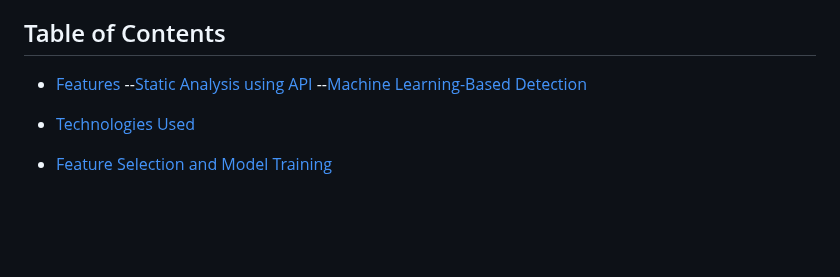
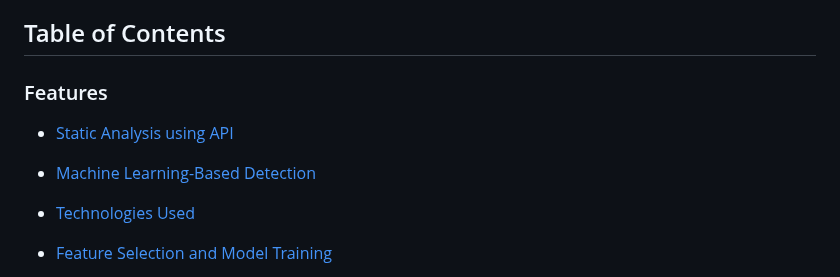
Before and after one commit to 0xfke/MDAML, a Markdown page: README.md, the part around the change. Drawn GitHub-style; blank space fills up the shorter version.

```diff
--- a/README.md
+++ b/README.md
@@ -6,9 +6,9 @@ Malware Detection and Analysis using Machine Learning WebApp is a robust tool de
 
 ## Table of Contents
 
-- [Features](#features)
-  --[Static Analysis using API](#Static-Analysis-using-API)
-  --[Machine Learning-Based Detection](#Machine-Learning-Based-Detection)
+### Features
+- [Static Analysis using API](#static-analysis-using-api)
+- [Machine Learning-Based Detection](#machine-learning-based-detection)
 
 - [Technologies Used](#technologies-used)
 - [Feature Selection and Model Training](#feature-selection-and-model-training)
```
